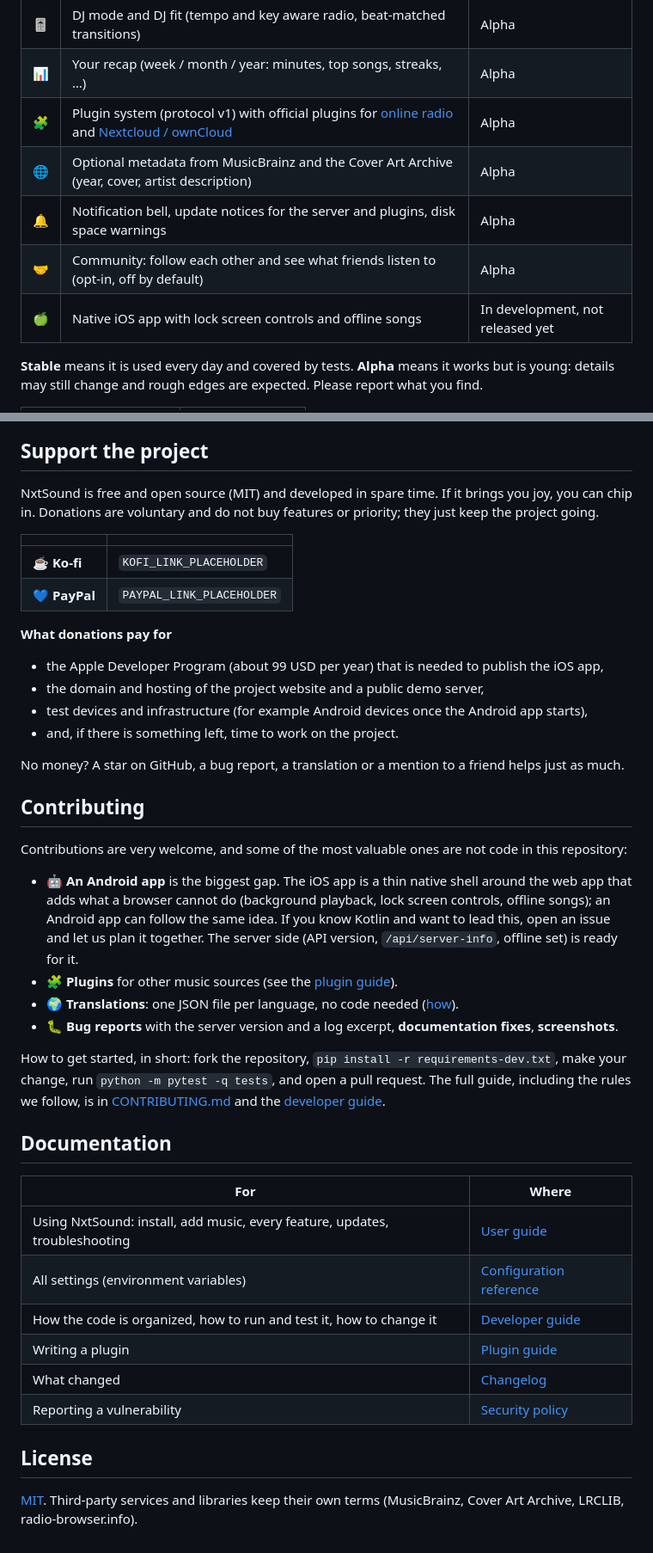
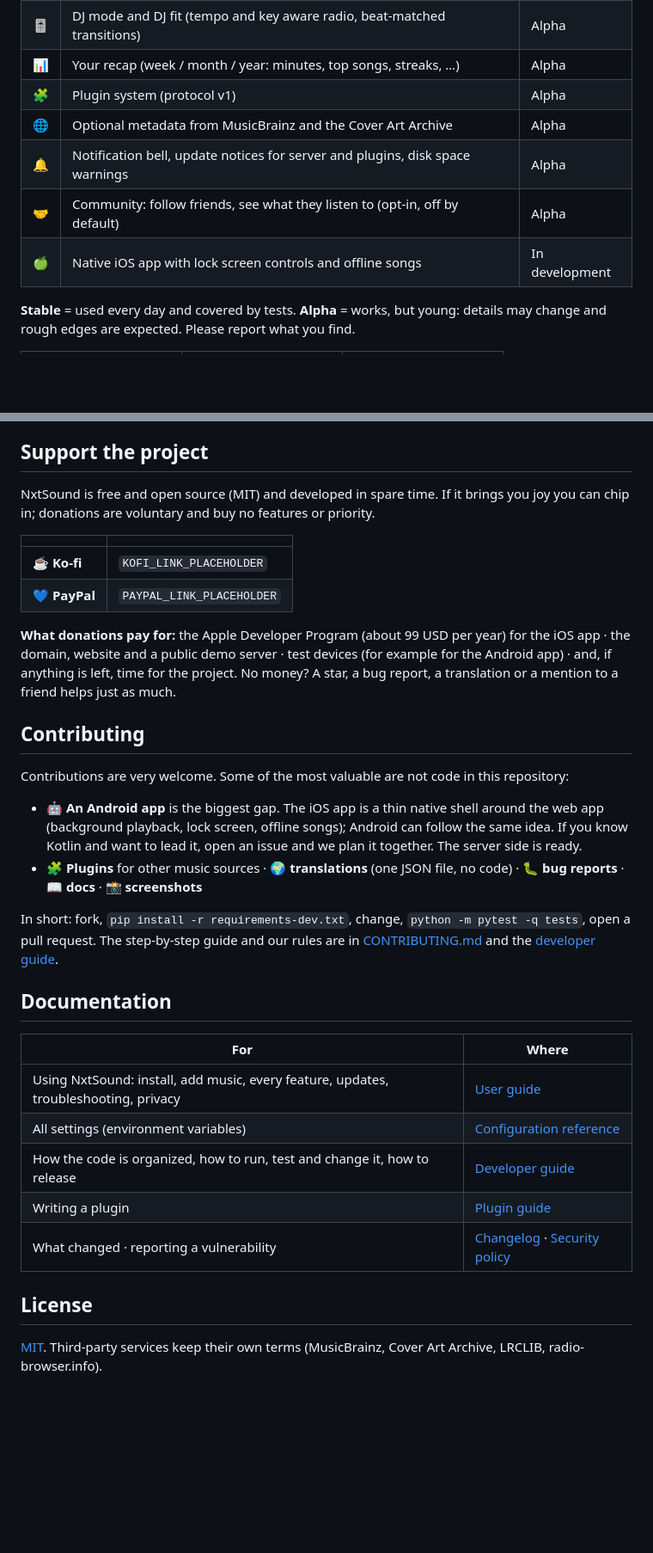
Before and after one commit to nxtsound/nxtsound-server, a Markdown page: README.md, 2 parts joined by grey strips. Shown at 86% size. Rendered like a GitHub page; blank space fills up the shorter version.

```diff
--- a/README.md
+++ b/README.md
@@ -52,13 +97,12 @@ convenience: no good search, no recommendations, no phone app. NxtSound closes t
 | 🎚 | DJ mode and DJ fit (tempo and key aware radio, beat-matched transitions) | Alpha |
 | 📊 | Your recap (week / month / year: minutes, top songs, streaks, …) | Alpha |
-| 🧩 | Plugin system (protocol v1) with official plugins for [online radio](https://github.com/nxtsound/nxtsound-plugin-onlineradio) and [Nextcloud / ownCloud](https://github.com/nxtsound/nxtsound-plugin-nextcloud) | Alpha |
-| 🌐 | Optional metadata from MusicBrainz and the Cover Art Archive (year, cover, artist description) | Alpha |
-| 🔔 | Notification bell, update notices for the server and plugins, disk space warnings | Alpha |
-| 🤝 | Community: follow each other and see what friends listen to (opt-in, off by default) | Alpha |
-| 🍏 | Native iOS app with lock screen controls and offline songs | In development, not released yet |
+| 🧩 | Plugin system (protocol v1) | Alpha |
+| 🌐 | Optional metadata from MusicBrainz and the Cover Art Archive | Alpha |
+| 🔔 | Notification bell, update notices for server and plugins, disk space warnings | Alpha |
+| 🤝 | Community: follow friends, see what they listen to (opt-in, off by default) | Alpha |
+| 🍏 | Native iOS app with lock screen controls and offline songs | In development |
 
-**Stable** means it is used every day and covered by tests. **Alpha** means it works but is young: details may still change and
-rough edges are expected. Please report what you find.
+**Stable** = used every day and covered by tests. **Alpha** = works, but young: details may change and rough edges are expected. Please report what you find.
 
 <table>
   <tr>
@@ -146,48 +136,36 @@ Plugins run with the rights of the server: only install plugins you trust. Admin
 
 ## Support the project
 
-NxtSound is free and open source (MIT) and developed in spare time. If it brings you joy, you can chip in. Donations are
-voluntary and do not buy features or priority; they just keep the project going.
+NxtSound is free and open source (MIT) and developed in spare time. If it brings you joy you can chip in; donations are voluntary and buy no features or priority.
 
 | | |
 |---|---|
 | ☕ **Ko-fi** | `KOFI_LINK_PLACEHOLDER` |
 | 💙 **PayPal** | `PAYPAL_LINK_PLACEHOLDER` |
 
-**What donations pay for**
-- the Apple Developer Program (about 99 USD per year) that is needed to publish the iOS app,
-- the domain and hosting of the project website and a public demo server,
-- test devices and infrastructure (for example Android devices once the Android app starts),
-- and, if there is something left, time to work on the project.
-
-No money? A star on GitHub, a bug report, a translation or a mention to a friend helps just as much.
+**What donations pay for:** the Apple Developer Program (about 99 USD per year) for the iOS app · the domain, website and a public demo server · test devices (for example for the Android app) · and, if anything is left, time for the project.
+No money? A star, a bug report, a translation or a mention to a friend helps just as much.
 
 ## Contributing
 
-Contributions are very welcome, and some of the most valuable ones are not code in this repository:
+Contributions are very welcome. Some of the most valuable are not code in this repository:
 
-- 🤖 **An Android app** is the biggest gap. The iOS app is a thin native shell around the web app that adds what a browser cannot do
-  (background playback, lock screen controls, offline songs); an Android app can follow the same idea. If you know Kotlin and want to
-  lead this, open an issue and let us plan it together. The server side (API version, `/api/server-info`, offline set) is ready for it.
-- 🧩 **Plugins** for other music sources (see the [plugin guide](PLUGINS.md)).
-- 🌍 **Translations**: one JSON file per language, no code needed ([how](docs/developer-guide.md#translations)).
-- 🐛 **Bug reports** with the server version and a log excerpt, **documentation fixes**, **screenshots**.
+- 🤖 **An Android app** is the biggest gap. The iOS app is a thin native shell around the web app (background playback, lock screen, offline songs); Android can follow the same idea. If you know Kotlin and want to lead it, open an issue and we plan it together. The server side is ready.
+- 🧩 **Plugins** for other music sources · 🌍 **translations** (one JSON file, no code) · 🐛 **bug reports** · 📖 **docs** · 📸 **screenshots**
 
-How to get started, in short: fork the repository, `pip install -r requirements-dev.txt`, make your change, run
-`python -m pytest -q tests`, and open a pull request. The full guide, including the rules we follow, is in
-[CONTRIBUTING.md](CONTRIBUTING.md) and the [developer guide](docs/developer-guide.md).
+In short: fork, `pip install -r requirements-dev.txt`, change, `python -m pytest -q tests`, open a pull request.
+The step-by-step guide and our rules are in [CONTRIBUTING.md](CONTRIBUTING.md) and the [developer guide](docs/developer-guide.md).
 
 ## Documentation
 
 | For | Where |
 |---|---|
-| Using NxtSound: install, add music, every feature, updates, troubleshooting | [User guide](docs/user-guide.md) |
+| Using NxtSound: install, add music, every feature, updates, troubleshooting, privacy | [User guide](docs/user-guide.md) |
 | All settings (environment variables) | [Configuration reference](docs/configuration.md) |
-| How the code is organized, how to run and test it, how to change it | [Developer guide](docs/developer-guide.md) |
+| How the code is organized, how to run, test and change it, how to release | [Developer guide](docs/developer-guide.md) |
 | Writing a plugin | [Plugin guide](PLUGINS.md) |
-| What changed | [Changelog](CHANGELOG.md) |
-| Reporting a vulnerability | [Security policy](SECURITY.md) |
+| What changed · reporting a vulnerability | [Changelog](CHANGELOG.md) · [Security policy](SECURITY.md) |
 
 ## License
 
-[MIT](LICENSE). Third-party services and libraries keep their own terms (MusicBrainz, Cover Art Archive, LRCLIB, radio-browser.info).
+[MIT](LICENSE). Third-party services keep their own terms (MusicBrainz, Cover Art Archive, LRCLIB, radio-browser.info).
```
Also changed, not shown: other parts of README.md (+84 -93 lines), docs/user-guide.md (+9 -1 lines).
